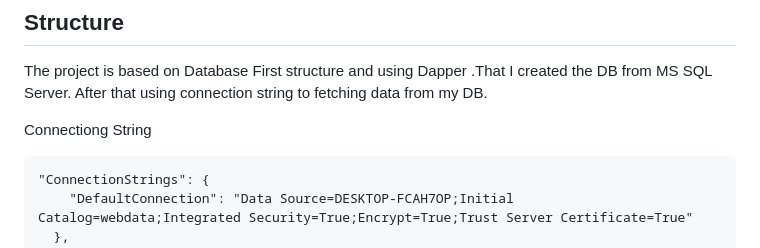
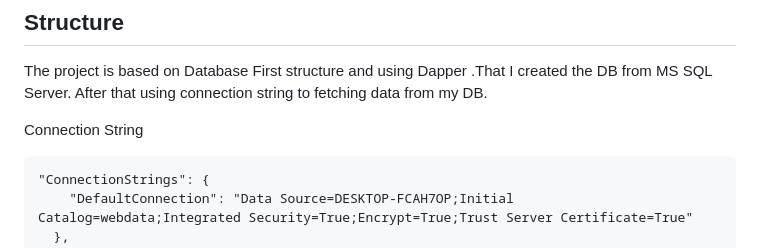
Before and after one commit to bangai1/NewWebApi, a Markdown page: README.md, the part around the change. GitHub-like rendering.

````diff
--- a/README.md
+++ b/README.md
@@ -43,7 +43,7 @@ The project is based on Database First structure and using Dapper .That I create
 MS SQL Server. After that using connection string to fetching data from my DB.
 
 
-Connectiong String
+Connection String
 ```
 "ConnectionStrings": {
     "DefaultConnection": "Data Source=DESKTOP-FCAH7OP;Initial Catalog=webdata;Integrated Security=True;Encrypt=True;Trust Server Certificate=True"
````
